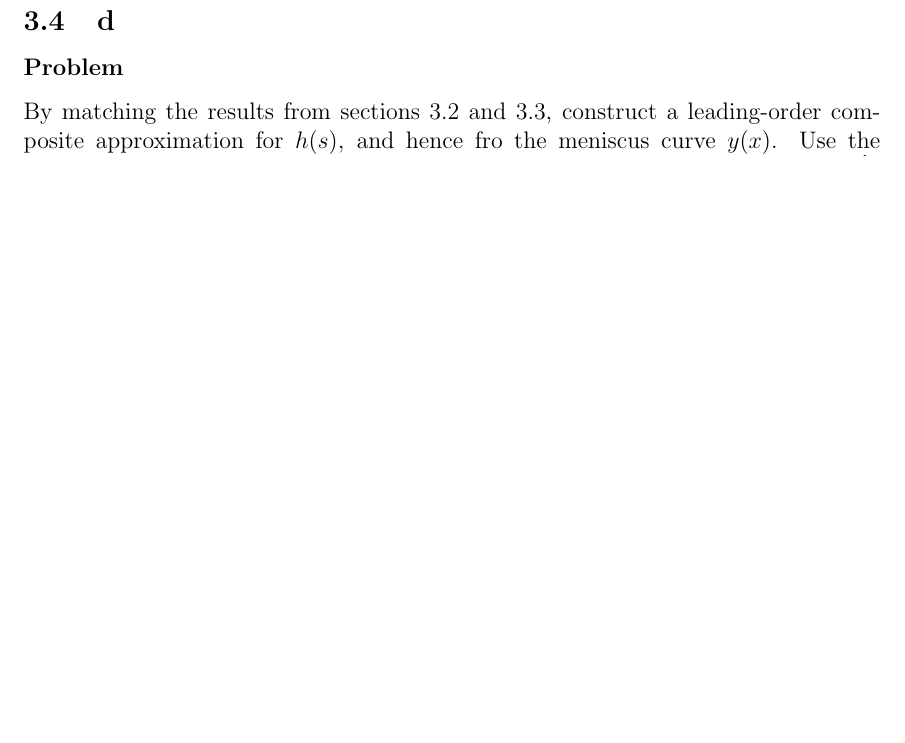
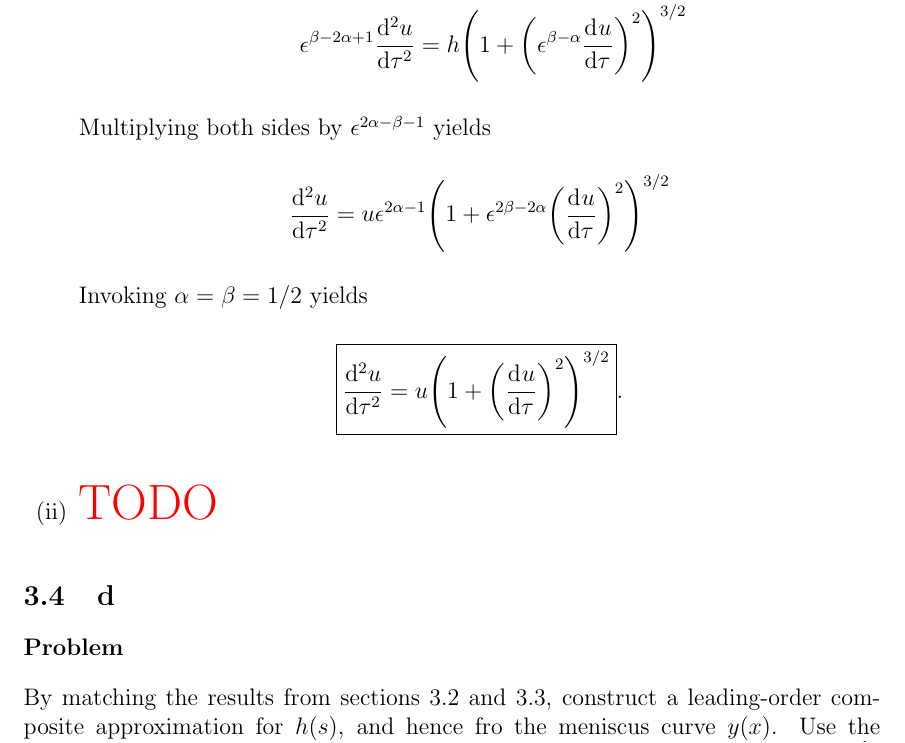
Before and after one commit to hershal/m374m, a LaTeX problem sheet (homeworks/hw9/hw9.tex): part of page 12 of 12 before the commit and part of page 12 of 13 after it, cut at the place of the change, the shorter picture padded with empty space. Compiled offline with pdfLaTeX; a LaTeX package or settings file that is missing is left out.

Commit message:
hw9.minilab.c: finished part (i)

```diff
--- a/homeworks/hw9/hw9.tex
+++ b/homeworks/hw9/hw9.tex
@@ -334,9 +334,24 @@ So the leading-order outer approximation is
   \end{equation*}
   Substituting $\od{h}{s}$ and $\od[2]{h}{s}$ into \cref{eq:minilab-problem-part-c}
   \begin{equation*}
-    \epsilon\left(\epsilon^{\beta-2\alpha}\od[2]{u}{\tau}\right) =
+    \begin{aligned}
+      \epsilon\left(\epsilon^{\beta-2\alpha}\od[2]{u}{\tau}\right) &=
+      h{\left(1+{\left(\epsilon^{\beta-\alpha}\od{u}{\tau}\right)}^2\right)}^{3/2} \\
+      \epsilon^{\beta-2\alpha+1}\od[2]{u}{\tau} &=
     h{\left(1+{\left(\epsilon^{\beta-\alpha}\od{u}{\tau}\right)}^2\right)}^{3/2}
+    \end{aligned}
   \end{equation*}
+  Multiplying both sides by $\epsilon^{2\alpha-\beta-1}$ yields
+  \begin{equation*}
+    \od[2]{u}{\tau} = u \epsilon ^{2 \alpha -1} {\left(1+\epsilon ^{2 \beta -2 \alpha }
+        {\left(\od{u}{\tau}\right)}^2\right)}^{3/2}
+  \end{equation*}
+  Invoking $\alpha=\beta=1/2$ yields
+  \begin{equation*}
+    \boxed{\od[2]{u}{\tau} = u {\left(1+{\left(\od{u}{\tau}\right)}^2\right)}^{3/2}}.
+  \end{equation*}
+
+\item \todo{}
 \end{enumerate}
 
 \subsection{d}
```
